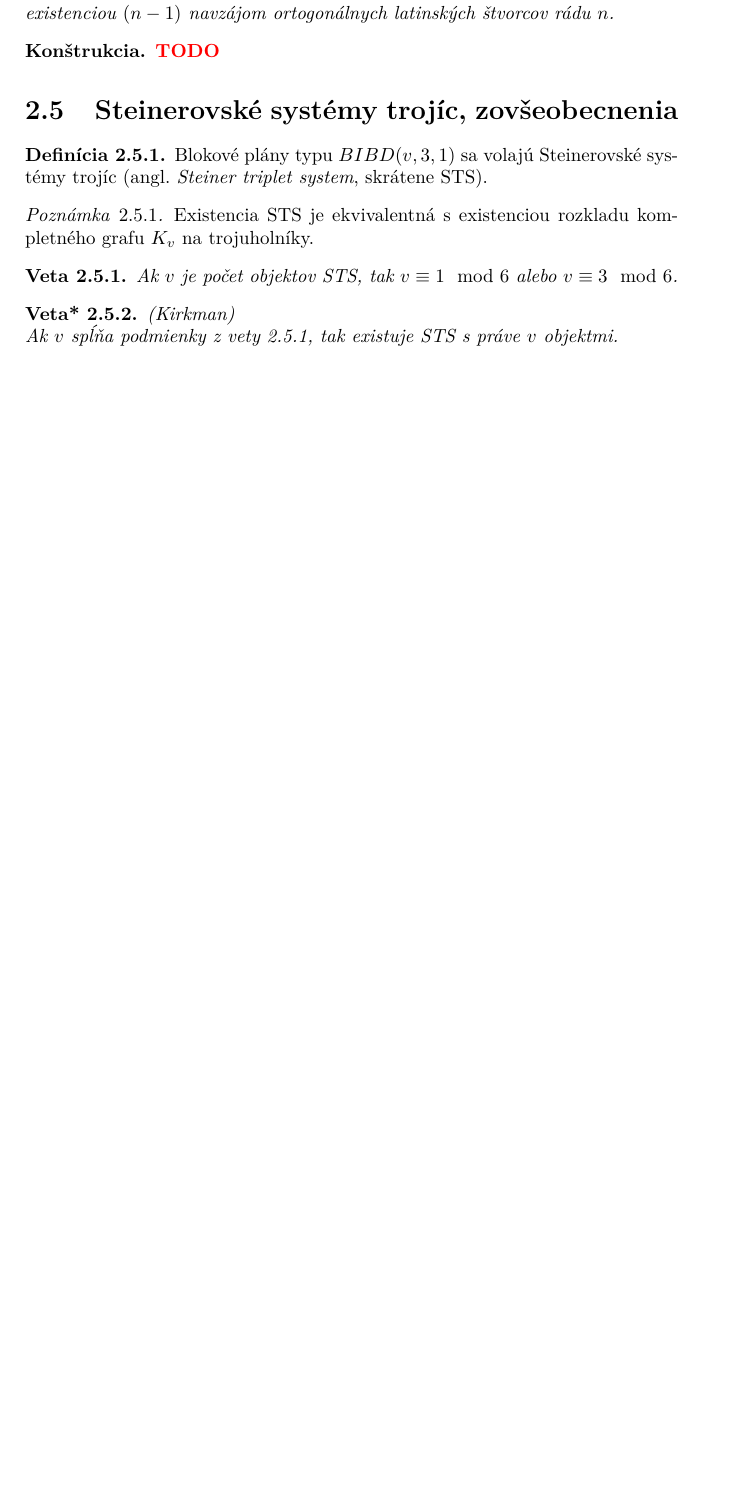
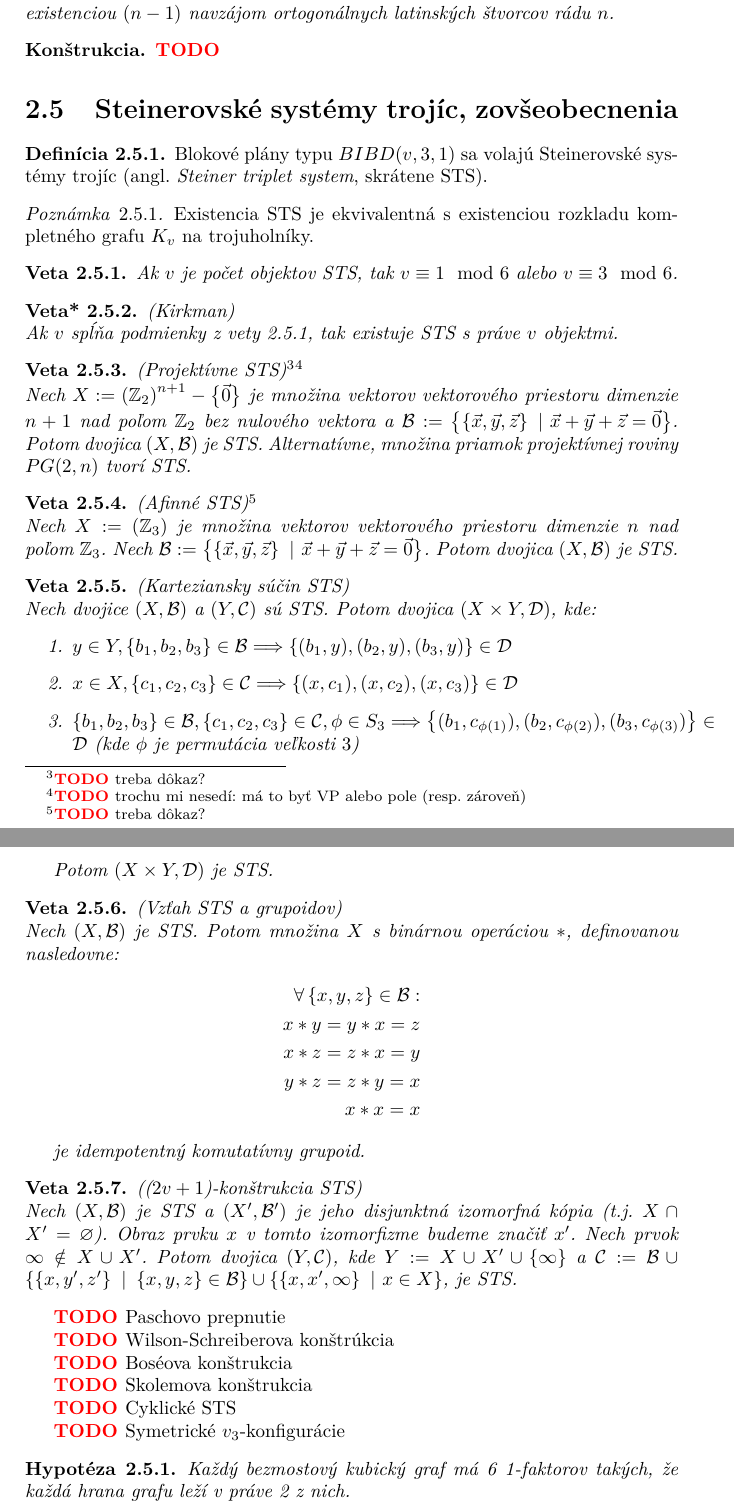
Before and after one commit to dodo42/komb_str_syllabus, a LaTeX thesis (main.tex, which reads block_designs.tex): part of page 11 of 12 before the commit and two parts of pages 11 and 12 of 13 after it, the two joined at a grey line, cut so that both start at the same text, the shorter picture padded with empty space. Compiled offline with pdfLaTeX.

Commit message:
Added several STS constructions.

```diff
--- a/block_designs.tex
+++ b/block_designs.tex
@@ -307,3 +307,66 @@ Ak $v$ je počet objektov STS, tak $v \equiv 1 \mod 6$ alebo $v \equiv 3 \mod 6$
 \begin{theorem_hard}{(Kirkman)}\\
 Ak $v$ spĺňa podmienky z vety \ref{th:sts_nec}, tak existuje STS s práve $v$ objektmi.
 \end{theorem_hard}
+
+\begin{theorem}{(Projektívne STS)\footnote{\TODO treba dôkaz?}\footnote{\TODO trochu mi nesedí: má to byť VP alebo pole (resp. zároveň)}}\\
+Nech $X := \left(\mathbb{Z}_2\right)^{n+1} - \set{\vec{0}}$ je množina vektorov vektorového priestoru dimenzie $n+1$ nad poľom $\mathbb{Z}_2$ bez nulového vektora a
+$\mathcal{B} := \set{\set{\vec{x}, \vec{y}, \vec{z}} ~|~ \vec{x} + \vec{y} + \vec{z} = \vec{0}}$.
+Potom dvojica $(X, \mathcal{B})$ je STS. Alternatívne, množina priamok projektívnej roviny $PG(2, n)$ tvorí STS.
+\end{theorem}
+
+\begin{theorem}{(Afinné STS)\footnote{\TODO treba dôkaz?}}\\
+Nech $X := \left(\mathbb{Z}_3\right)$ je množina vektorov vektorového priestoru dimenzie $n$ nad poľom $\mathbb{Z}_3$.
+Nech $\mathcal{B} := \set{\set{\vec{x}, \vec{y}, \vec{z}} ~|~ \vec{x} + \vec{y} + \vec{z} = \vec{0}}$. Potom
+dvojica $(X, \mathcal{B})$ je STS.
+\end{theorem}
+
+\begin{theorem}{(Karteziansky súčin STS)}\\
+Nech dvojice $(X, \mathcal{B})$ a $(Y, \mathcal{C})$ sú STS. Potom dvojica $(X \times Y, \mathcal{D})$, kde:
+\begin{enumerate}
+    \item $y \in Y, \set{b_1, b_2, b_3} \in \mathcal{B} \Longrightarrow \set{(b_1, y), (b_2, y), (b_3, y)} \in \mathcal{D}$
+    \item $x \in X, \set{c_1, c_2, c_3} \in \mathcal{C} \Longrightarrow \set{(x, c_1), (x, c_2), (x, c_3)} \in \mathcal{D}$
+    \item $\set{b_1, b_2, b_3} \in \mathcal{B}, \set{c_1, c_2, c_3} \in \mathcal{C}, \phi \in S_3 \Longrightarrow
+            \set{(b_1, c_{\phi(1)}), (b_2, c_{\phi(2)}), (b_3, c_{\phi(3)})} \in \mathcal{D}$ (kde $\phi$ je permutácia veľkosti $3$)
+\end{enumerate}
+
+Potom $(X \times Y, \mathcal{D})$ je STS.
+\end{theorem}
+
+
+\begin{theorem}{(Vzťah STS a grupoidov)}\\
+Nech $(X, \mathcal{B})$ je STS. Potom množina $X$ s binárnou operáciou $\ast$, definovanou nasledovne:
+\begin{align*}
+    \forall \set{x,y,z} \in \mathcal{B}:\\
+    x\ast y = y \ast x = z\\
+    x \ast z = z \ast x = y\\
+    y\ast z = z \ast y = x\\
+    x \ast x = x
+\end{align*}
+
+je idempotentný komutatívny grupoid.
+\end{theorem}
+
+
+\begin{theorem}{(($2v +1$)-konštrukcia STS)}\\
+Nech $(X, \mathcal{B})$ je STS a $(X', \mathcal{B}')$ je jeho disjunktná izomorfná kópia (t.j. $X \cap  X' = \varnothing$). Obraz prvku $x$ v tomto izomorfizme budeme značiť $x'$.
+Nech prvok $\infty \notin X \cup X'$.
+Potom dvojica $(Y, \mathcal{C})$, kde $Y := X \cup X' \cup \set{\infty}$ a $\mathcal{C} := \mathcal{B}
+\cup \set{\set{x, y', z'} ~|~ \set{x,y,z}\in \mathcal{B}}
+\cup \set{\set{x, x', \infty} ~|~ x \in X}$, je STS.
+\end{theorem}
+
+\TODO Paschovo prepnutie
+
+\TODO Wilson-Schreiberova konštrúkcia
+
+\TODO Boséova konštrukcia
+
+\TODO Skolemova konštrukcia
+
+\TODO Cyklické STS
+
+\TODO Symetrické $v_3$-konfigurácie
+
+\begin{hypothesis}
+Každý bezmostový kubický graf má 6 1-faktorov takých, že každá hrana grafu leží v práve 2 z nich.
+\end{hypothesis}
```
Also changed, not shown: introduction.tex (+2 -0 lines).
